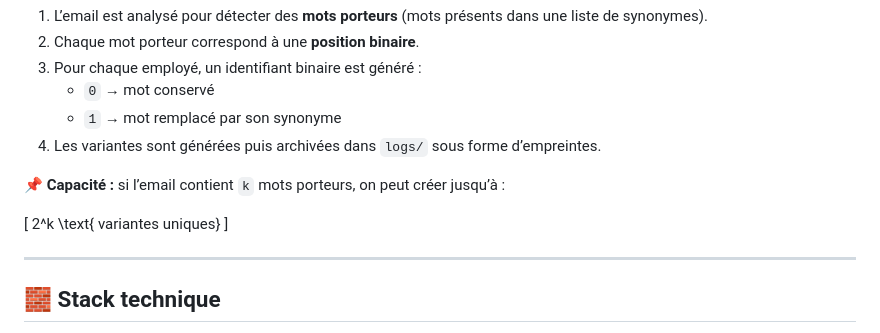
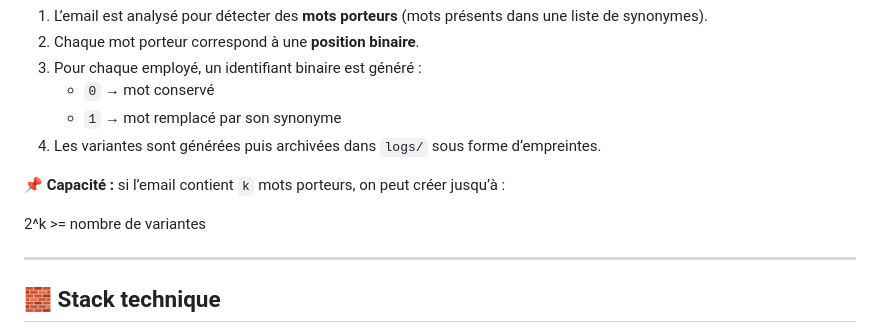
Before and after one commit to Danielale19/Canary, a Markdown page: README.md, the part around the change. GitHub-like rendering.

```diff
--- a/README.md
+++ b/README.md
@@ -29,9 +29,7 @@ En cas de fuite, l’outil peut ensuite **retrouver à qui la version fuité a
 
 📌 **Capacité :** si l’email contient `k` mots porteurs, on peut créer jusqu’à :
 
-\[
-2^k \text{ variantes uniques}
-\]
+2^k >= nombre de variantes
 
 ---
 
```
